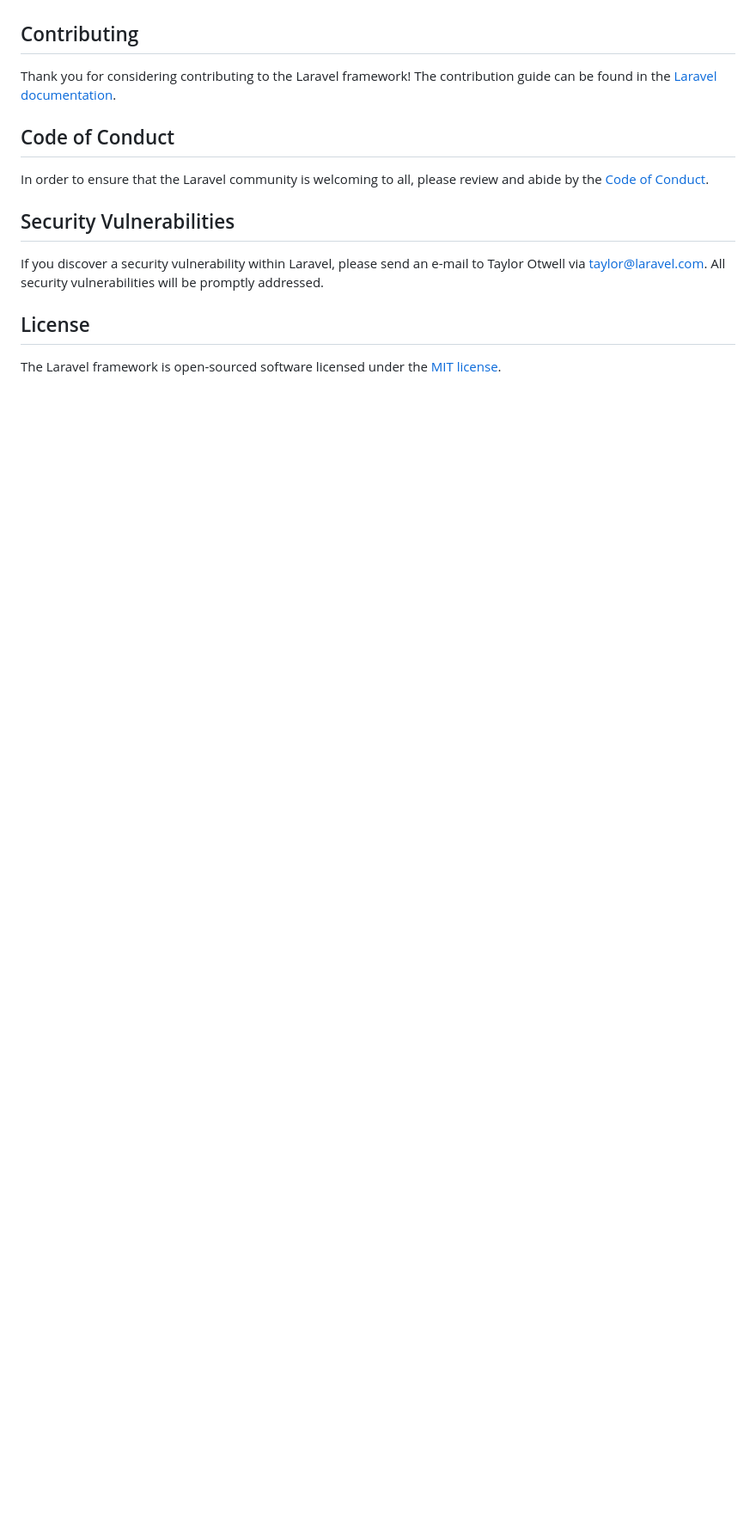
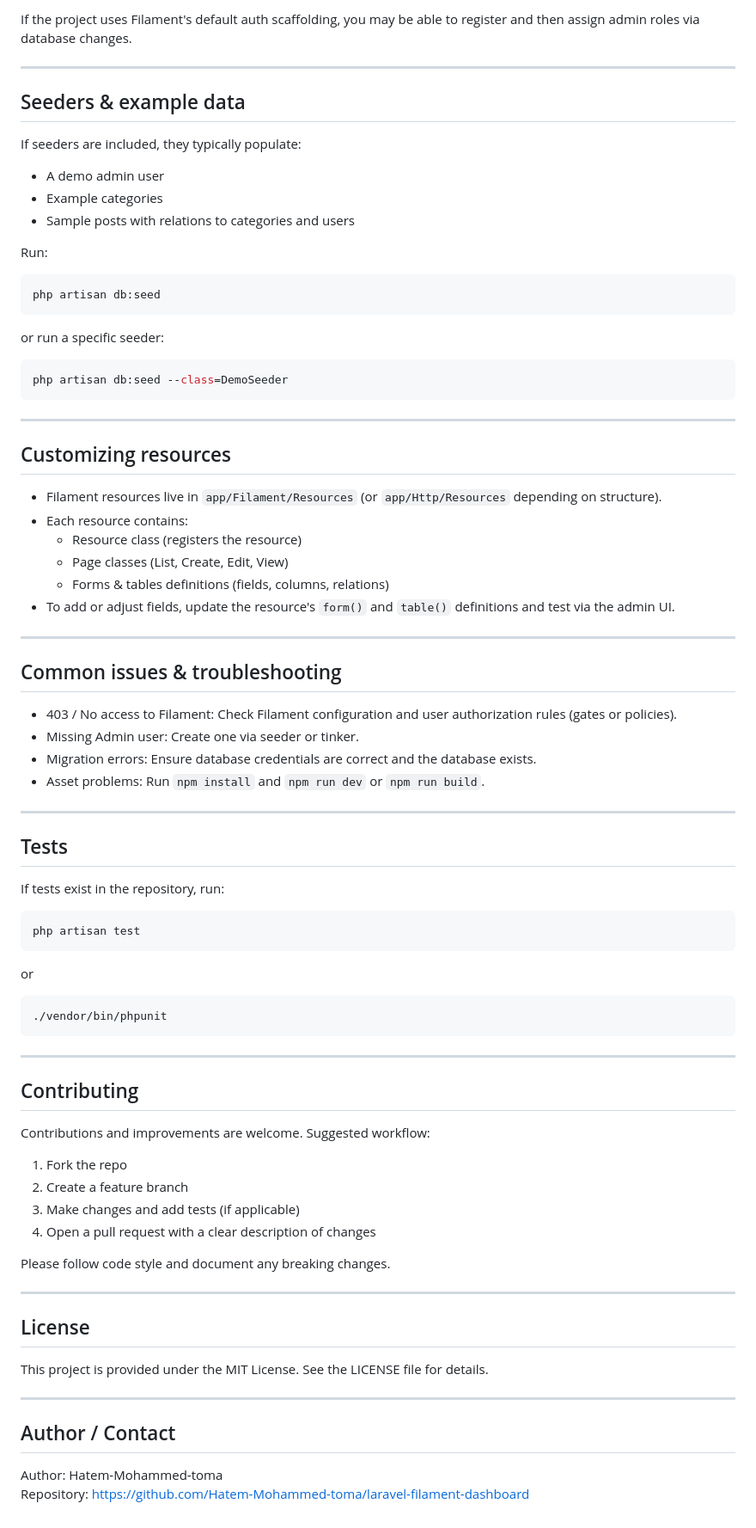
Before and after one commit to Hatem-Mohammed-toma/laravel-filament-dashboard, a Markdown page: README.md, the part around the change printed below. Shown: that part at 86% size. GitHub-like rendering; blank space fills up the shorter version.

````diff
--- a/README.md
+++ b/README.md
@@ -46,16 +152,70 @@ We would like to extend our thanks to the following sponsors for funding Laravel
+If the project uses Filament's default auth scaffolding, you may be able to register and then assign admin roles via database changes.
+
+---
+
+## Seeders & example data
+If seeders are included, they typically populate:
+- A demo admin user
+- Example categories
+- Sample posts with relations to categories and users
+
+Run:
+```bash
+php artisan db:seed
+```
+or run a specific seeder:
+```bash
+php artisan db:seed --class=DemoSeeder
+```
+
+---
+
+## Customizing resources
+- Filament resources live in `app/Filament/Resources` (or `app/Http/Resources` depending on structure).
+- Each resource contains:
+  - Resource class (registers the resource)
+  - Page classes (List, Create, Edit, View)
+  - Forms & tables definitions (fields, columns, relations)
+- To add or adjust fields, update the resource's `form()` and `table()` definitions and test via the admin UI.
+
+---
+
+## Common issues & troubleshooting
+- 403 / No access to Filament: Check Filament configuration and user authorization rules (gates or policies).
+- Missing Admin user: Create one via seeder or tinker.
+- Migration errors: Ensure database credentials are correct and the database exists.
+- Asset problems: Run `npm install` and `npm run dev` or `npm run build`.
+
+---
+
+## Tests
+If tests exist in the repository, run:
+```bash
+php artisan test
+```
+or
+```bash
+./vendor/bin/phpunit
+```
+
+---
 
 ## Contributing
+Contributions and improvements are welcome. Suggested workflow:
+1. Fork the repo
+2. Create a feature branch
+3. Make changes and add tests (if applicable)
+4. Open a pull request with a clear description of changes
 
-Thank you for considering contributing to the Laravel framework! The contribution guide can be found in the [Laravel documentation](https://laravel.com/docs/contributions).
+Please follow code style and document any breaking changes.
 
-## Code of Conduct
-
-In order to ensure that the Laravel community is welcoming to all, please review and abide by the [Code of Conduct](https://laravel.com/docs/contributions#code-of-conduct).
-
-## Security Vulnerabilities
-
-If you discover a security vulnerability within Laravel, please send an e-mail to Taylor Otwell via [taylor@laravel.com](mailto:taylor@laravel.com). All security vulnerabilities will be promptly addressed.
+---
 
 ## License
+This project is provided under the MIT License. See the LICENSE file for details.
 
-The Laravel framework is open-sourced software licensed under the [MIT license](https://opensource.org/licenses/MIT).
+---
+
+## Author / Contact
+Author: Hatem-Mohammed-toma
+Repository: https://github.com/Hatem-Mohammed-toma/laravel-filament-dashboard
````
Also changed, not shown: other parts of README.md (+138 -32 lines).
